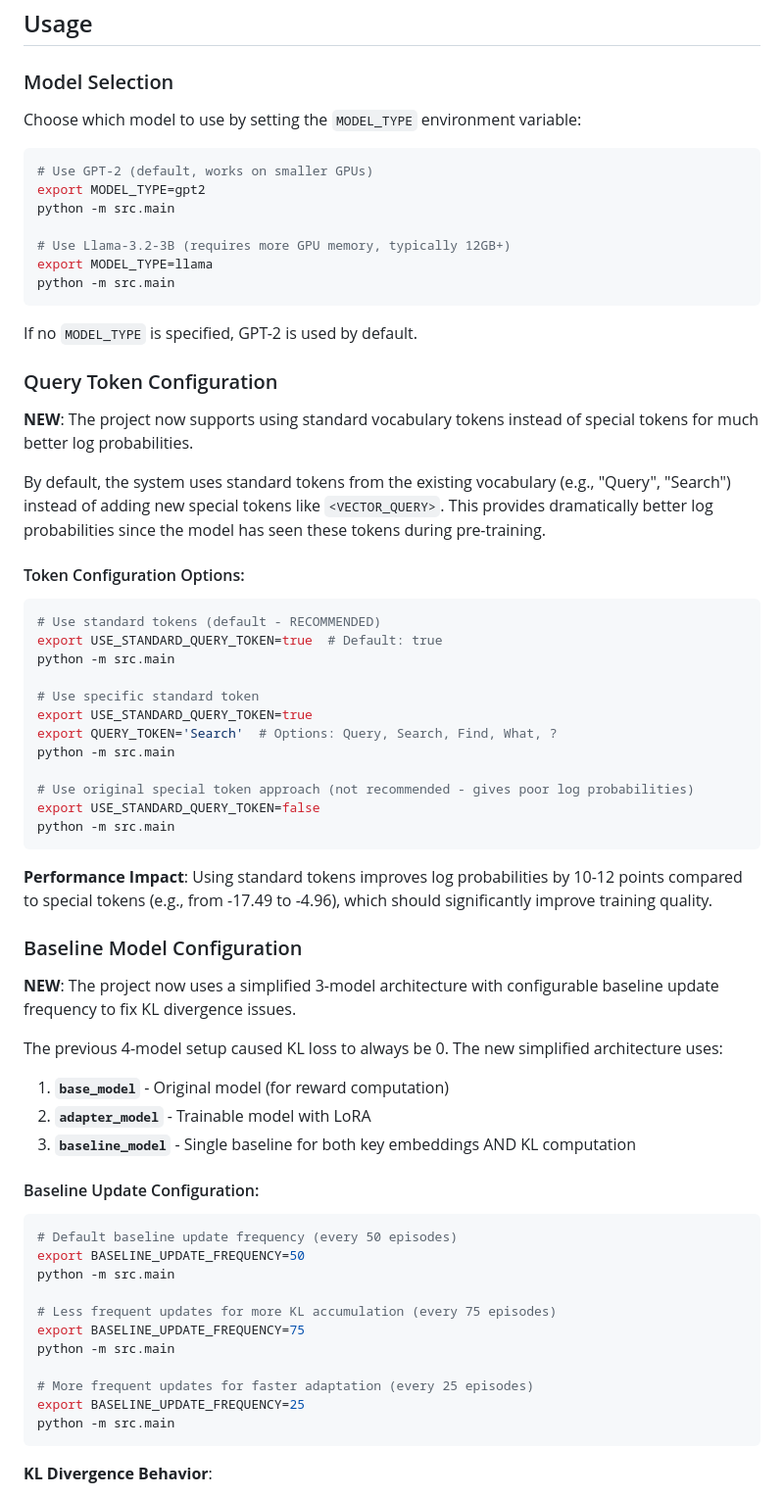
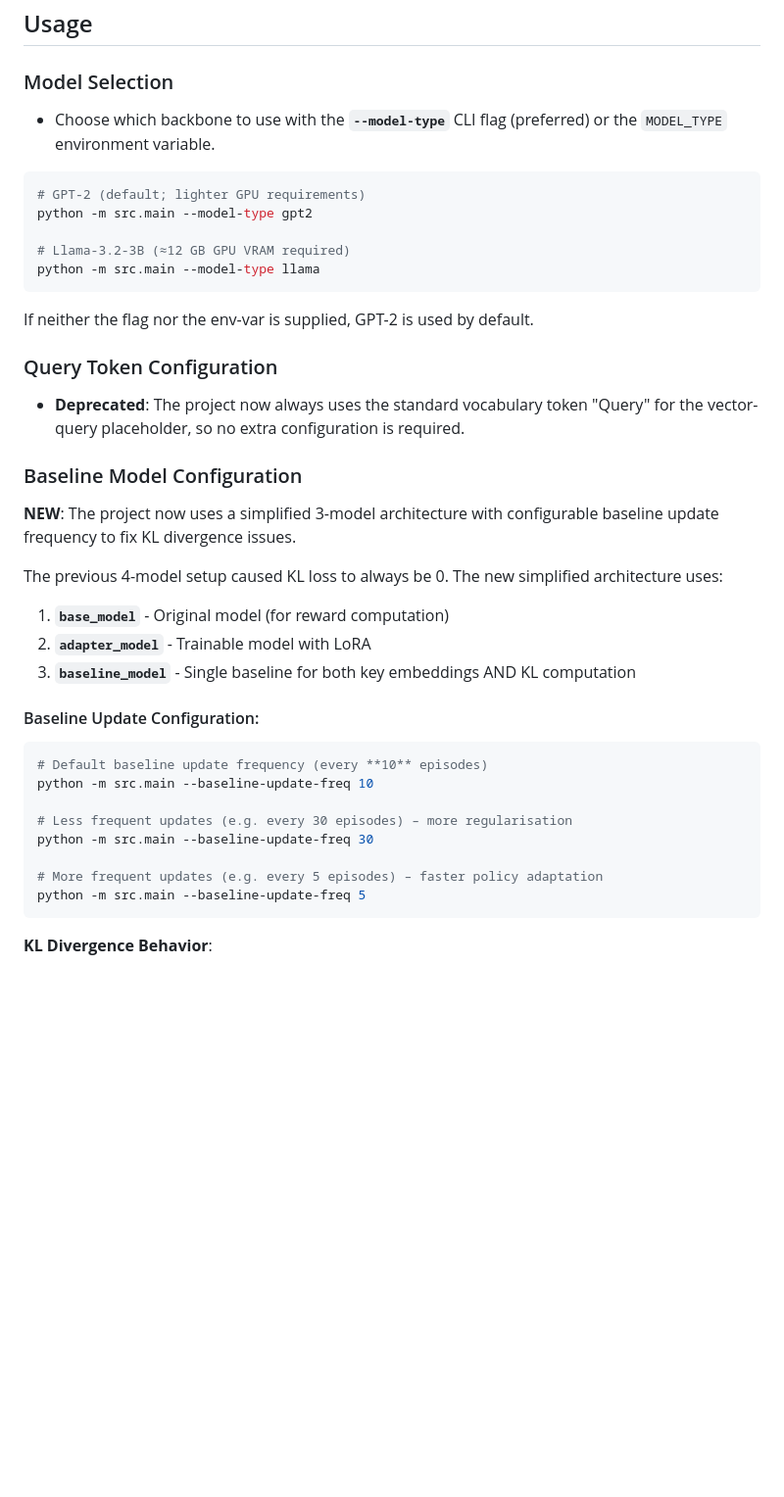
Before and after one commit to scottviteri/AttentionGuidedRL, a Markdown page: README.md, the part around one of its changes. Shown at 98% size. Drawn GitHub-style; blank space fills up the shorter version.

Commit message:
docs(readme): sync usage instructions with new CLI flags, deprecate token config, and document GRPO batching

````diff
--- a/README.md
+++ b/README.md
@@ -45,44 +45,20 @@ python -m pytest
 
 ### Model Selection
 
-Choose which model to use by setting the `MODEL_TYPE` environment variable:
+- Choose which backbone to use with the **`--model-type`** CLI flag (preferred) or the `MODEL_TYPE` environment variable.
 
 ```bash
-# Use GPT-2 (default, works on smaller GPUs)
-export MODEL_TYPE=gpt2
-python -m src.main
+# GPT-2 (default; lighter GPU requirements)
+python -m src.main --model-type gpt2
 
-# Use Llama-3.2-3B (requires more GPU memory, typically 12GB+)
-export MODEL_TYPE=llama
-python -m src.main
+# Llama-3.2-3B (≈12 GB GPU VRAM required)
+python -m src.main --model-type llama
 ```
 
-If no `MODEL_TYPE` is specified, GPT-2 is used by default.
+If neither the flag nor the env-var is supplied, GPT-2 is used by default.
 
 ### Query Token Configuration
-
-**NEW**: The project now supports using standard vocabulary tokens instead of special tokens for much better log probabilities.
-
-By default, the system uses standard tokens from the existing vocabulary (e.g., "Query", "Search") instead of adding new special tokens like `<VECTOR_QUERY>`. This provides dramatically better log probabilities since the model has seen these tokens during pre-training.
-
-#### Token Configuration Options:
-
-```bash
-# Use standard tokens (default - RECOMMENDED)
-export USE_STANDARD_QUERY_TOKEN=true  # Default: true
-python -m src.main
-
-# Use specific standard token
-export USE_STANDARD_QUERY_TOKEN=true
-export QUERY_TOKEN='Search'  # Options: Query, Search, Find, What, ?
-python -m src.main
-
-# Use original special token approach (not recommended - gives poor log probabilities)
-export USE_STANDARD_QUERY_TOKEN=false
-python -m src.main
-```
-
-**Performance Impact**: Using standard tokens improves log probabilities by 10-12 points compared to special tokens (e.g., from -17.49 to -4.96), which should significantly improve training quality.
+- **Deprecated**: The project now always uses the standard vocabulary token "Query" for the vector-query placeholder, so no extra configuration is required.
 
 ### Baseline Model Configuration
 
@@ -96,17 +72,14 @@ The previous 4-model setup caused KL loss to always be 0. The new simplified arc
 #### Baseline Update Configuration:
 
 ```bash
-# Default baseline update frequency (every 50 episodes)
-export BASELINE_UPDATE_FREQUENCY=50
-python -m src.main
+# Default baseline update frequency (every **10** episodes)
+python -m src.main --baseline-update-freq 10
 
-# Less frequent updates for more KL accumulation (every 75 episodes)
-export BASELINE_UPDATE_FREQUENCY=75
-python -m src.main
+# Less frequent updates (e.g. every 30 episodes) – more regularisation
+python -m src.main --baseline-update-freq 30
 
-# More frequent updates for faster adaptation (every 25 episodes)
-export BASELINE_UPDATE_FREQUENCY=25
-python -m src.main
+# More frequent updates (e.g. every 5 episodes) – faster policy adaptation
+python -m src.main --baseline-update-freq 5
 ```
 
 **KL Divergence Behavior**:
````
Also changed, not shown: other parts of README.md (+12 -0 lines).
